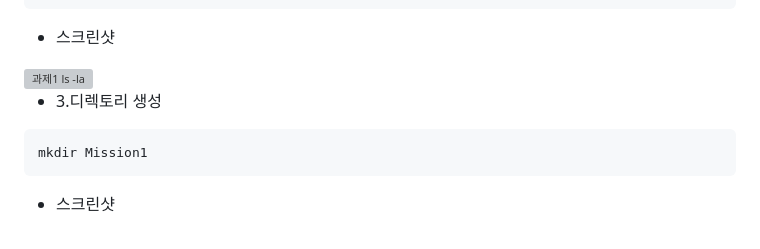
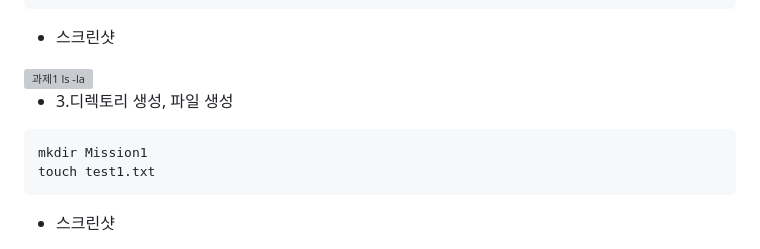
Before and after one commit to jec0331-coder/Codyssey-Mission1, a Markdown page: README.md, the part around the change. Rendered like a GitHub page; grey boxes are pictures that could not be loaded.

````diff
--- a/README.md
+++ b/README.md
@@ -70,9 +70,10 @@ drwxr-xr-x   6 jeong-uicheol  staff    192  8 12 12:18 quiz_clone
 
 
 
-- 3.디렉토리 생성
+- 3.디렉토리 생성, 파일 생성
 ```bash
 mkdir Mission1
+touch test1.txt
 ```
   - 스크린샷
 <img width="873" height="60" alt="과제1 파일,디렉토리 생성" src="https://github.com/user-attachments/assets/ec518bbf-99ad-441c-aa91-c90f8308455c" />
````
